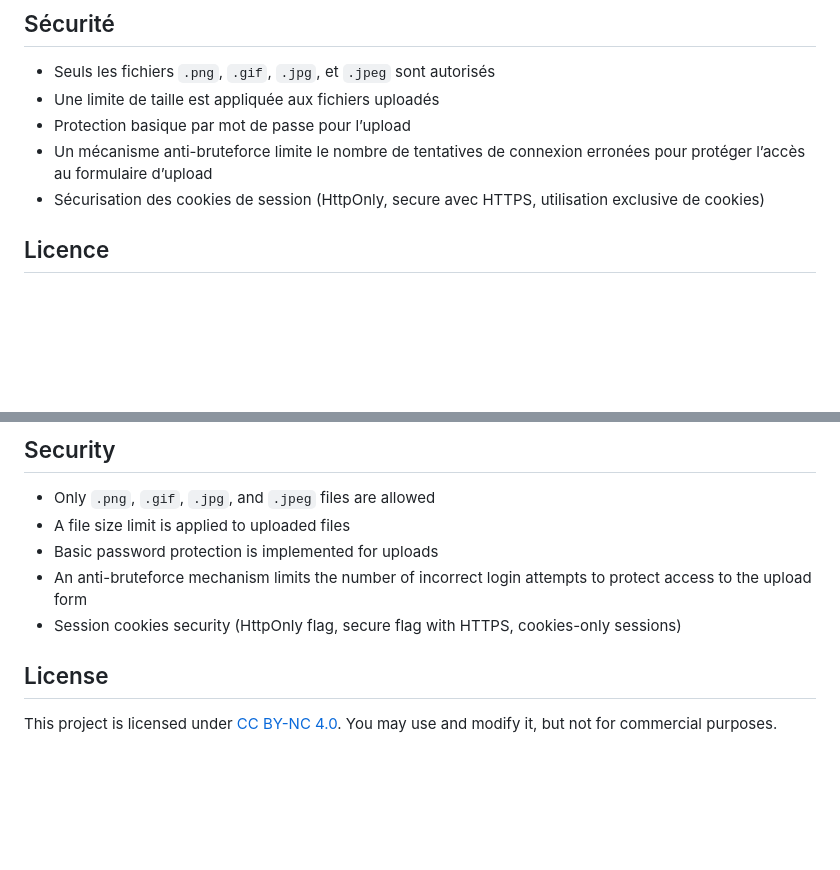
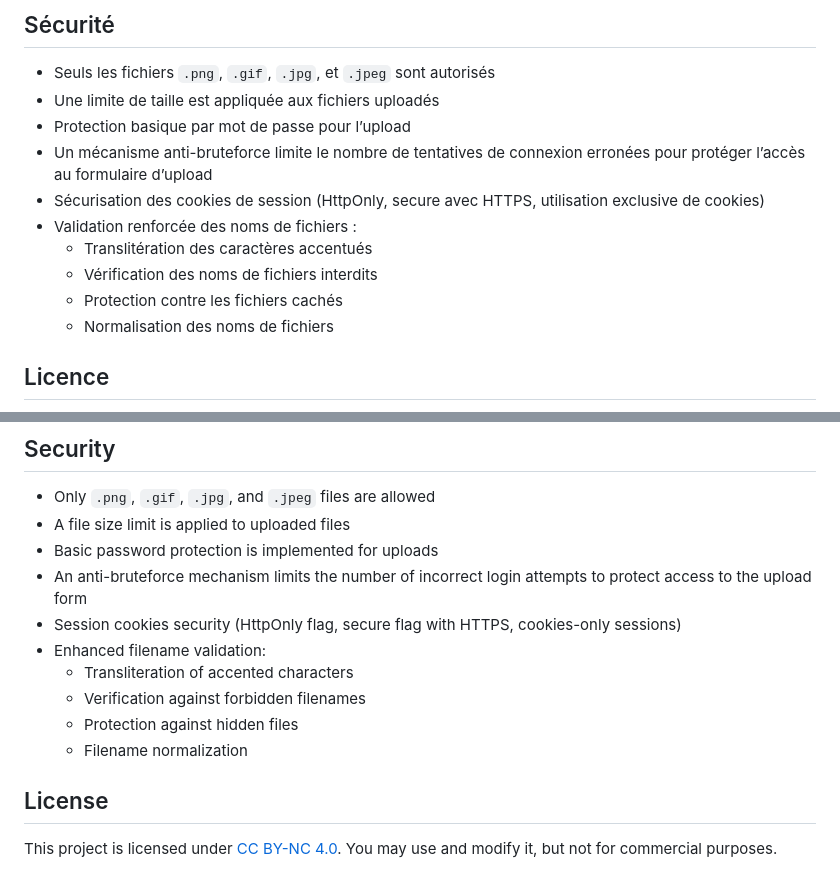
Before and after one commit to orkoweb/forumoticons, a Markdown page: README.md, 2 parts joined by grey strips. GitHub-like rendering; blank space fills up the shorter version.

Commit message:
Mise à jour du README pour documenter l'amélioration de la validation des noms de fichiers

```diff
--- a/README.md
+++ b/README.md
@@ -39,6 +39,11 @@ Forumoticons est un script PHP permettant d'afficher une galerie de smileys et d
 - Protection basique par mot de passe pour l’upload
 - Un mécanisme anti-bruteforce limite le nombre de tentatives de connexion erronées pour protéger l’accès au formulaire d’upload
 - Sécurisation des cookies de session (HttpOnly, secure avec HTTPS, utilisation exclusive de cookies)
+- Validation renforcée des noms de fichiers :
+  - Translitération des caractères accentués
+  - Vérification des noms de fichiers interdits
+  - Protection contre les fichiers cachés
+  - Normalisation des noms de fichiers
 
 ## Licence
 
@@ -91,6 +96,11 @@ Forumoticons is a PHP script that displays a gallery of smileys and allows users
 - Basic password protection is implemented for uploads
 - An anti-bruteforce mechanism limits the number of incorrect login attempts to protect access to the upload form
 - Session cookies security (HttpOnly flag, secure flag with HTTPS, cookies-only sessions)
+- Enhanced filename validation:
+  - Transliteration of accented characters
+  - Verification against forbidden filenames
+  - Protection against hidden files
+  - Filename normalization
 
 ## License
 
```
